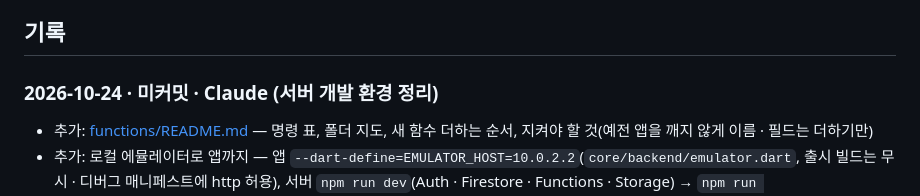
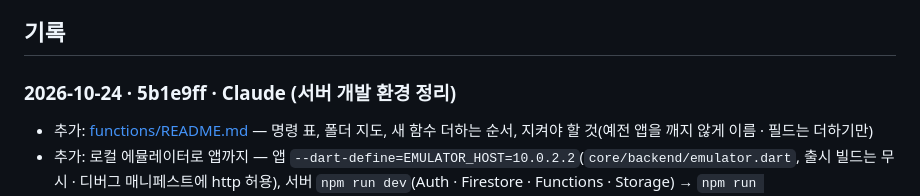
Before and after one commit to redbrownbear/ProjcetErrand, a Markdown page: docs/WORKLOG.md, the part around the change. Drawn GitHub-style.

Commit message:
[main] 20261024 WORKLOG 서버 개발 환경 해시
Co-Authored-By: Claude Opus 5.5 (1M context) <noreply@anthropic.com>
Claude-Session: https://claude.ai/code/session_01ThCVGCT1wEigB99HUDkH6Z

```diff
--- a/docs/WORKLOG.md
+++ b/docs/WORKLOG.md
@@ -151,7 +151,7 @@
 
 ## 기록
 
-### 2026-10-24 · 미커밋 · Claude (서버 개발 환경 정리)
+### 2026-10-24 · 5b1e9ff · Claude (서버 개발 환경 정리)
 - 추가: [functions/README.md](../functions/README.md) — 명령 표, 폴더 지도, 새 함수 더하는 순서, 지켜야 할 것(예전 앱을 깨지 않게 이름 · 필드는 더하기만)
 - 추가: 로컬 에뮬레이터로 앱까지 — 앱 `--dart-define=EMULATOR_HOST=10.0.2.2`(`core/backend/emulator.dart`, 출시 빌드는 무시 · 디버그 매니페스트에 http 허용),
   서버 `npm run dev`(Auth · Firestore · Functions · Storage) → `npm run seed`(`scripts/seed.ts`: 테스트 계정 a · b · admin@test.dev / test1234, 예시 부탁 3건, config 3개, 공지).
```
